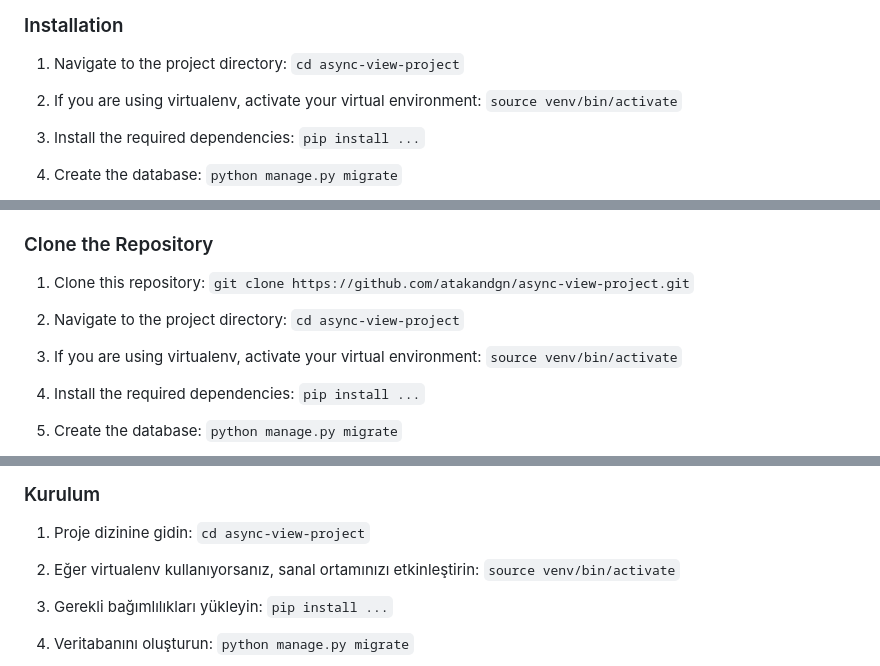
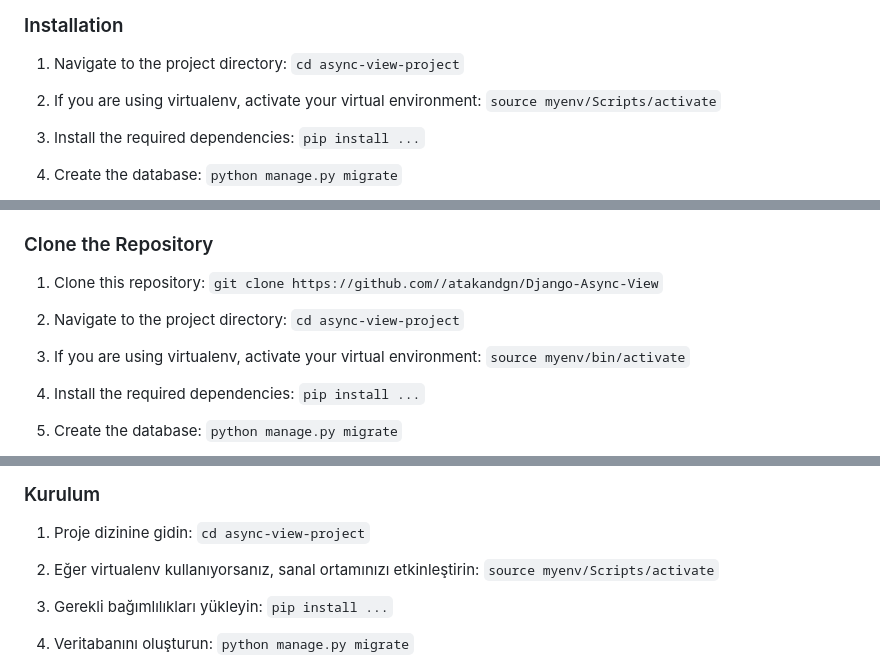
Before and after one commit to atakandgn/Django-Async-View, a Markdown page: README.md, 3 parts joined by grey strips. Rendered like a GitHub page.

```diff
--- a/README.md
+++ b/README.md
@@ -20,7 +20,7 @@ Follow the steps below to run the project examples.
 
 1. Navigate to the project directory: `cd async-view-project`
 
-2. If you are using virtualenv, activate your virtual environment: `source venv/bin/activate`
+2. If you are using virtualenv, activate your virtual environment: `source myenv/Scripts/activate`
 
 3. Install the required dependencies: `pip install ...`
 
@@ -38,11 +38,11 @@ The project should now be running at http://localhost:8000/.
 
 ### Clone the Repository
 
-1. Clone this repository: `git clone https://github.com/atakandgn/async-view-project.git`
+1. Clone this repository: `git clone https://github.com//atakandgn/Django-Async-View`
 
 2. Navigate to the project directory: `cd async-view-project`
 
-3. If you are using virtualenv, activate your virtual environment: `source venv/bin/activate`
+3. If you are using virtualenv, activate your virtual environment: `source myenv/bin/activate`
 
 4. Install the required dependencies: `pip install ...`
 
@@ -86,7 +86,7 @@ Proje örneklerini çalıştırmak için aşağıdaki adımları izleyin.
 
 1. Proje dizinine gidin: `cd async-view-project`
 
-2. Eğer virtualenv kullanıyorsanız, sanal ortamınızı etkinleştirin: `source venv/bin/activate`
+2. Eğer virtualenv kullanıyorsanız, sanal ortamınızı etkinleştirin: `source myenv/Scripts/activate`
 
 3. Gerekli bağımlılıkları yükleyin: `pip install ...`
 
```
Also changed, not shown: other parts of README.md (+1 -1 lines).
